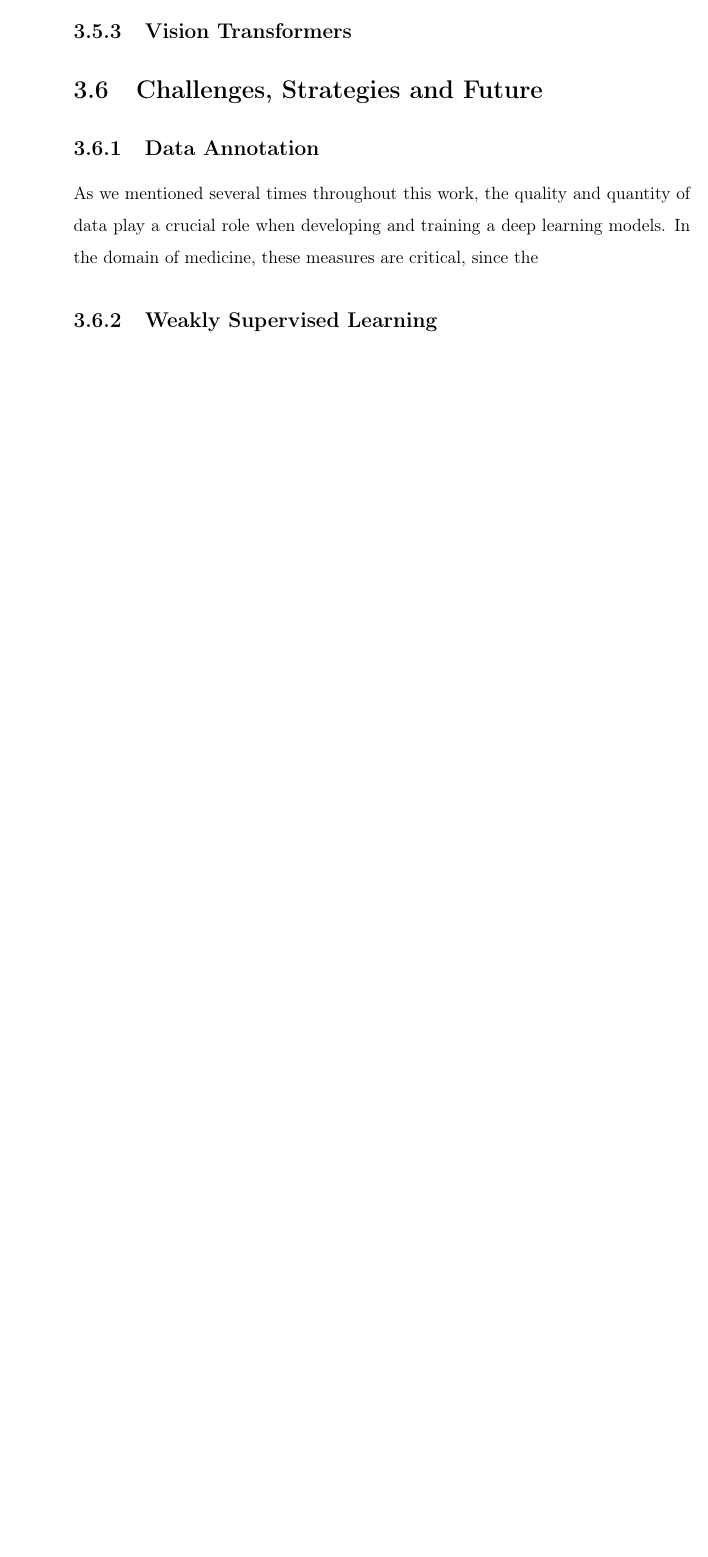
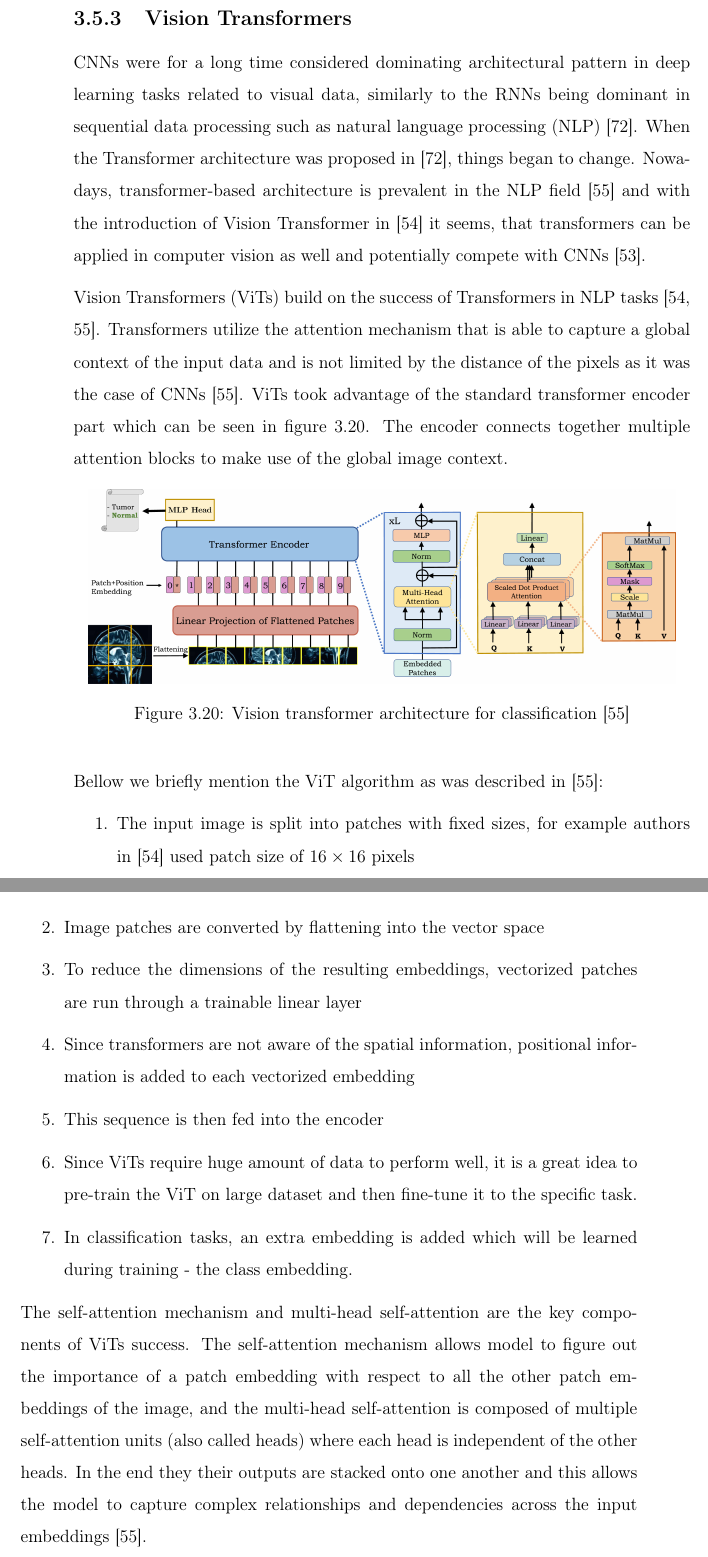
Before and after one commit to dr-furious/bc_thesis_doc, a LaTeX thesis (main.tex, which reads content/dnn.tex): part of page 63 of 81 before the commit and two parts of pages 63 and 64 of 83 after it, the two joined at a grey line, cut so that both start at the same text, the shorter picture padded with empty space. Compiled offline with pdfLaTeX.

Commit message:
Complete the ViT section

```diff
--- a/content/dnn.tex
+++ b/content/dnn.tex
@@ -547,13 +547,34 @@ Since the original U-Net, many different variants of it were introduced \cite{Si
 Many more U-Net variants exists that we do not explain further in this work, for example the Inception U-Net, Recurrent U-Net, Dense U-Net, Adversarial U-Net, Ensemble U-Net, and $\text{U-Net}^{++}$, each showing potential in various medical imaging domains, from CT and MRI scans to radiology, cytology, and histology \cite{Siddique2021}.
 
 \subsection{Vision Transformers}
+CNNs were for a long time considered dominating architectural pattern in deep learning tasks related to visual data, similarly to the RNNs being dominant in sequential data processing such as natural language processing (NLP) \cite{Vaswani2017}. When the Transformer architecture was proposed in \cite{Vaswani2017}, things began to change. Nowadays, transformer-based architecture is prevalent in the NLP field \cite{Shamshad2023} and with the introduction of Vision Transformer in \cite{Dosovitskiy2020} it seems, that transformers can be applied in computer vision as well and potentially compete with CNNs \cite{Hu2023}.
+
+Vision Transformers (ViTs) build on the success of Transformers in NLP tasks \cite{Dosovitskiy2020, Shamshad2023}. Transformers utilize the attention mechanism that is able to capture a global context of the input data and is not limited by the distance of the pixels as it was the case of CNNs \cite{Shamshad2023}. ViTs took advantage of the standard transformer encoder part which can be seen in figure \ref{fig:vit}. The encoder connects together multiple attention blocks to make use of the global image context.
+
+\begin{figure}[H]
+    \begin{centering}
+    \includegraphics[width=14cm]{assets/images/vit.jpg}
+    \par\end{centering}
+    \caption{Vision transformer architecture for classification \cite{Shamshad2023}}
+    \label{fig:vit}
+\end{figure}
+
+Bellow we briefly mention the ViT algorithm as was described in \cite{Shamshad2023}:
+
+\begin{enumerate}
+    \item The input image is split into patches with fixed sizes, for example authors in \cite{Dosovitskiy2020} used patch size of $16\times16$ pixels
+    \item Image patches are converted by flattening into the vector space
+    \item To reduce the dimensions of the resulting embeddings, vectorized patches are run through a trainable linear layer
+    \item Since transformers are not aware of the spatial information, positional information is added to each vectorized embedding
+    \item This sequence is then fed into the encoder
+    \item Since ViTs require huge amount of data to perform well, it is a great idea to pre-train the ViT on large dataset and then fine-tune it to the specific task.
+    \item In classification tasks, an extra embedding is added which will be learned during training - the class embedding.
+\end{enumerate}
+
+The self-attention mechanism and multi-head self-attention are the key components of ViTs success. The self-attention mechanism allows model to figure out the importance of a patch embedding with respect to all the other patch embeddings of the image, and the multi-head self-attention is composed of multiple self-attention units (also called heads) where each head is independent of the other heads. In the end they their outputs are stacked onto one another and this allows the model to capture complex relationships and dependencies across the input embeddings \cite{Shamshad2023}.
+
+Vision Transformers have achieved great success along with CNNs in many applications of the medical imaging domain in tasks such as medical image classification, segmentation, restoration, synthesis, medical object detection, and more \cite{Shamshad2023}.
+
 
 % architecture, advantages, limitations
 
-\section{Challenges, Strategies and Future}
-
-\subsection{Data Annotation}
-As we mentioned several times throughout this work, the quality and quantity of data play a crucial role when developing and training a deep learning models. In the domain of medicine, these measures are critical, since the
-% how data is annotated, problems limitations etc
-
-\subsection{Weakly Supervised Learning}
```
Also changed, not shown: bib/refs.bib (+10 -0 lines), assets/images/vit.jpg (added), content/dnn.tex (7 more changed lines).
